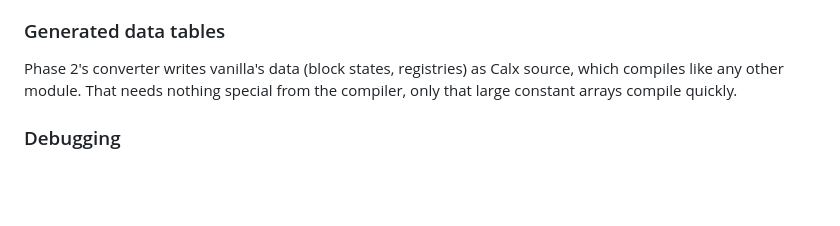
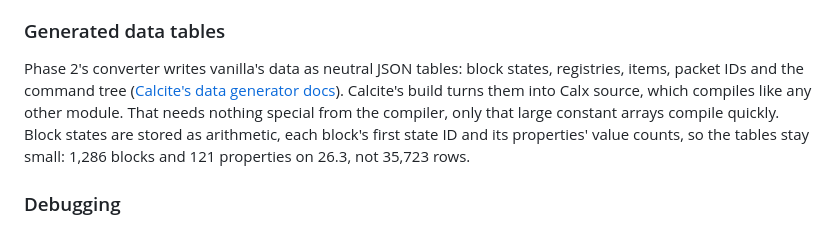
Before and after one commit to ellipog/calx, a Markdown page: docs/CALX_SPEC.md, the part around the change. Rendered like a GitHub page; blank space fills up the shorter version.

Commit message:
docs: describe Phase 2's tables as the JSON they are

```diff
--- a/docs/CALX_SPEC.md
+++ b/docs/CALX_SPEC.md
@@ -460,7 +460,7 @@ pub fn packet(decl: StructDecl, state: State, direction: Direction, name: str) -
 
 ### Generated data tables
 
-Phase 2's converter writes vanilla's data (block states, registries) as Calx source, which compiles like any other module. That needs nothing special from the compiler, only that large constant arrays compile quickly.
+Phase 2's converter writes vanilla's data as neutral JSON tables: block states, registries, items, packet IDs and the command tree ([Calcite's data generator docs](https://github.com/ellipog/calcite/blob/main/oracle/datagen/README.md)). Calcite's build turns them into Calx source, which compiles like any other module. That needs nothing special from the compiler, only that large constant arrays compile quickly. Block states are stored as arithmetic, each block's first state ID and its properties' value counts, so the tables stay small: 1,286 blocks and 121 properties on 26.3, not 35,723 rows.
 
 ### Debugging
 
```
